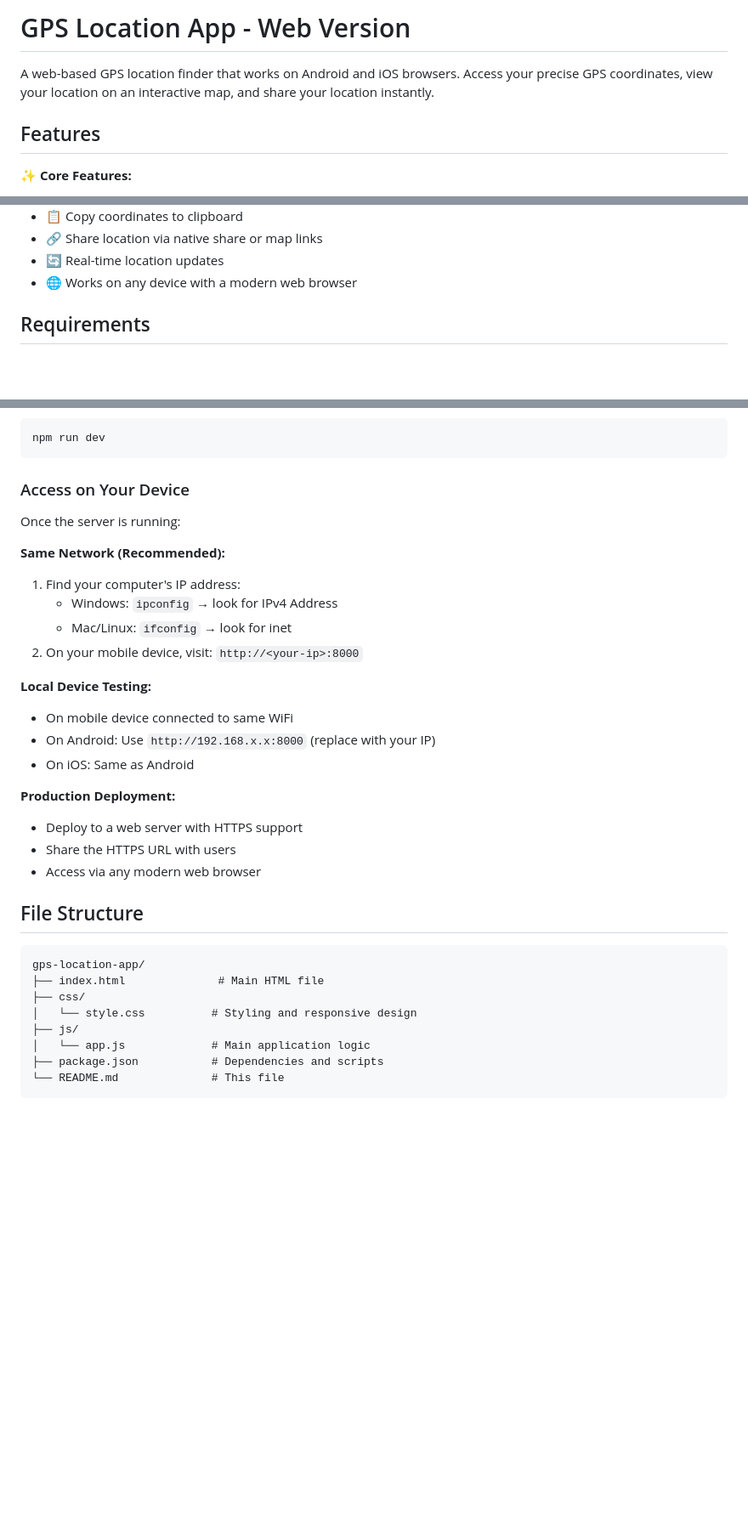
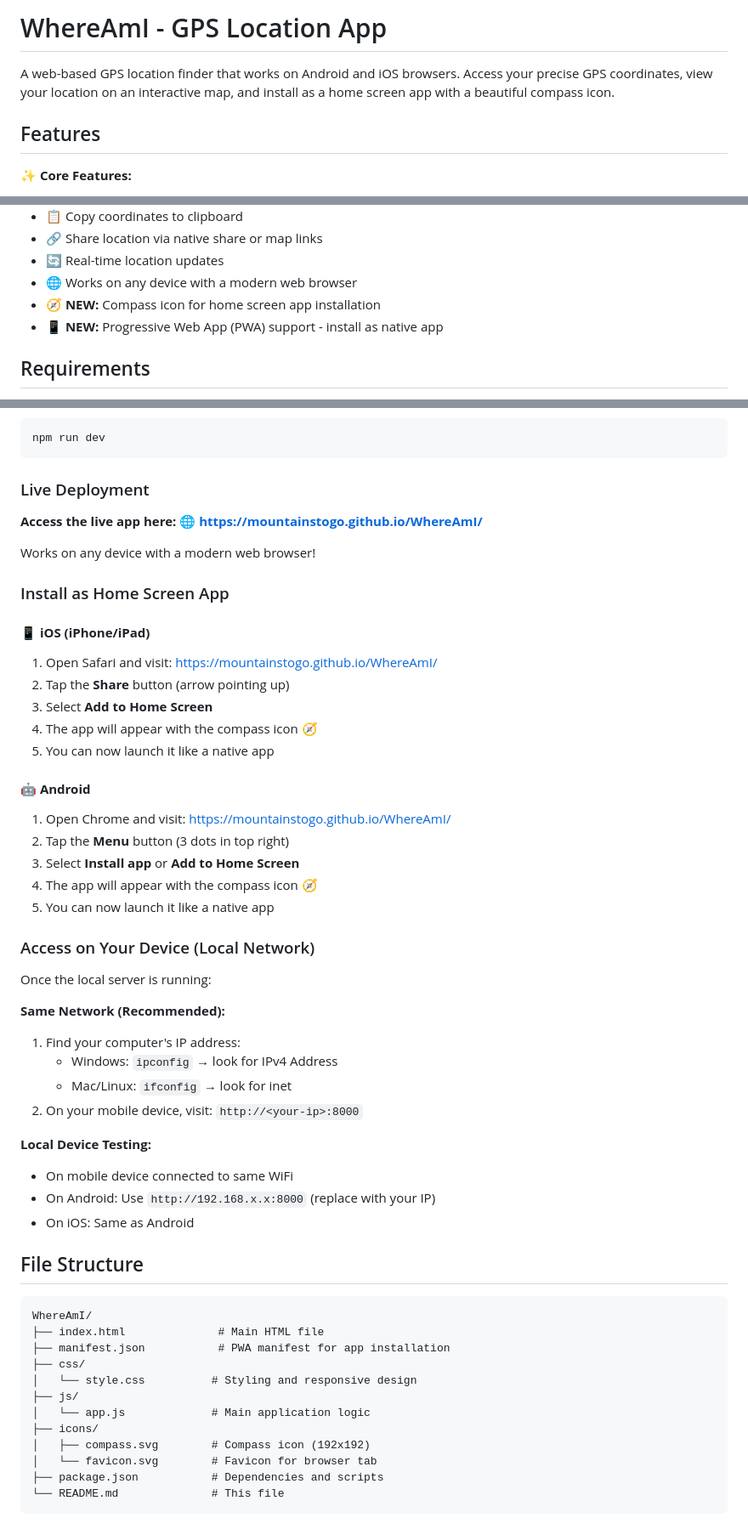
Before and after one commit to MountainsToGo/WhereAmI, a Markdown page: README.md, 3 parts joined by grey strips. Shown at 85% size. Rendered like a GitHub page; blank space fills up the shorter version.

Commit message:
Update README with PWA features and installation instructions

````diff
--- a/README.md
+++ b/README.md
@@ -1,6 +1,6 @@
-# GPS Location App - Web Version
+# WhereAmI - GPS Location App
 
-A web-based GPS location finder that works on Android and iOS browsers. Access your precise GPS coordinates, view your location on an interactive map, and share your location instantly.
+A web-based GPS location finder that works on Android and iOS browsers. Access your precise GPS coordinates, view your location on an interactive map, and install as a home screen app with a beautiful compass icon.
 
 ## Features
 
@@ -17,6 +17,8 @@ A web-based GPS location finder that works on Android and iOS browsers. Access y
 - 🔗 Share location via native share or map links
 - 🔄 Real-time location updates
 - 🌐 Works on any device with a modern web browser
+- 🧭 **NEW:** Compass icon for home screen app installation
+- 📱 **NEW:** Progressive Web App (PWA) support - install as native app
 
 ## Requirements
 
@@ -50,9 +52,32 @@ To open it automatically in your browser:
 npm run dev
 ```
 
-### Access on Your Device
+### Live Deployment
 
-Once the server is running:
+**Access the live app here:**
+🌐 **https://mountainstogo.github.io/WhereAmI/**
+
+Works on any device with a modern web browser!
+
+### Install as Home Screen App
+
+#### 📱 **iOS (iPhone/iPad)**
+1. Open Safari and visit: https://mountainstogo.github.io/WhereAmI/
+2. Tap the **Share** button (arrow pointing up)
+3. Select **Add to Home Screen**
+4. The app will appear with the compass icon 🧭
+5. You can now launch it like a native app
+
+#### 🤖 **Android**
+1. Open Chrome and visit: https://mountainstogo.github.io/WhereAmI/
+2. Tap the **Menu** button (3 dots in top right)
+3. Select **Install app** or **Add to Home Screen**
+4. The app will appear with the compass icon 🧭
+5. You can now launch it like a native app
+
+### Access on Your Device (Local Network)
+
+Once the local server is running:
 
 **Same Network (Recommended):**
 1. Find your computer's IP address:
@@ -65,20 +90,19 @@ Once the server is running:
 - On Android: Use `http://192.168.x.x:8000` (replace with your IP)
 - On iOS: Same as Android
 
-**Production Deployment:**
-- Deploy to a web server with HTTPS support
-- Share the HTTPS URL with users
-- Access via any modern web browser
-
 ## File Structure
 
 ```
-gps-location-app/
+WhereAmI/
 ├── index.html              # Main HTML file
+├── manifest.json           # PWA manifest for app installation
 ├── css/
 │   └── style.css          # Styling and responsive design
 ├── js/
 │   └── app.js             # Main application logic
+├── icons/
+│   ├── compass.svg        # Compass icon (192x192)
+│   └── favicon.svg        # Favicon for browser tab
 ├── package.json           # Dependencies and scripts
 └── README.md              # This file
 ```
````
Also changed, not shown: other parts of README.md (+35 -0 lines).
